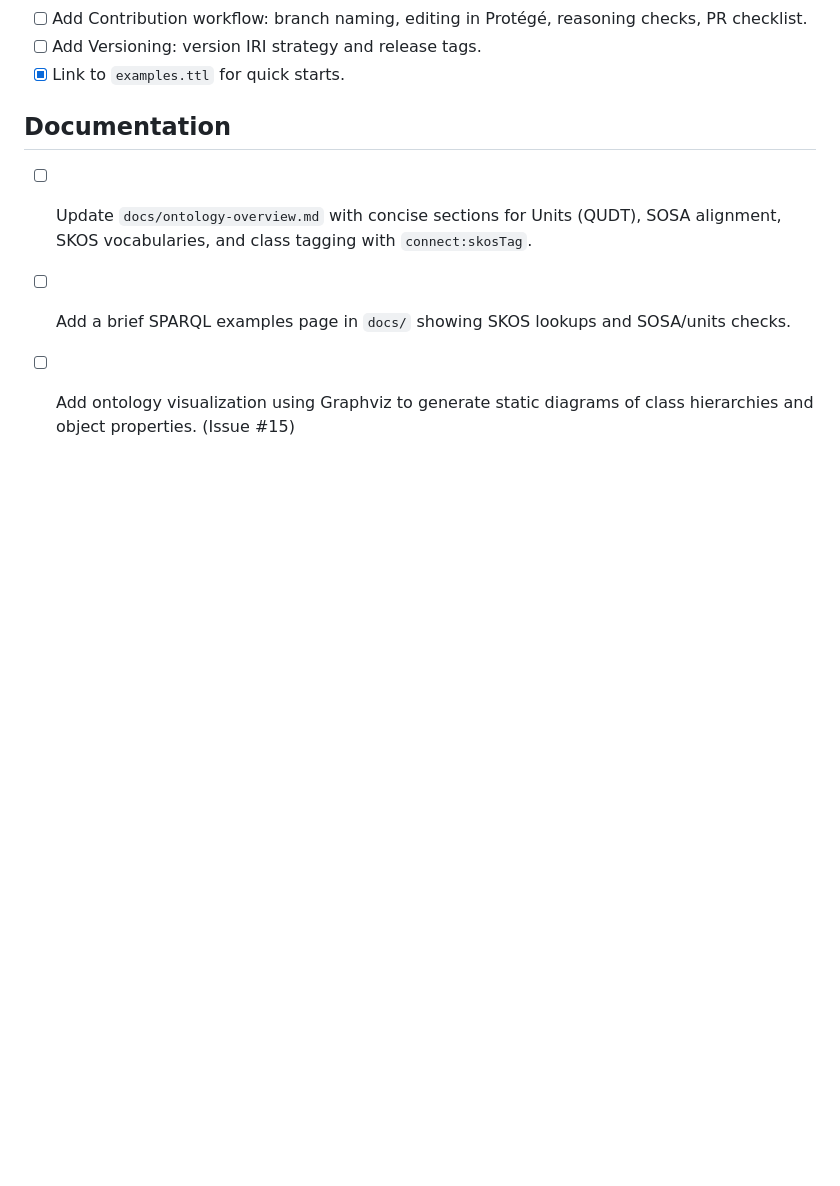
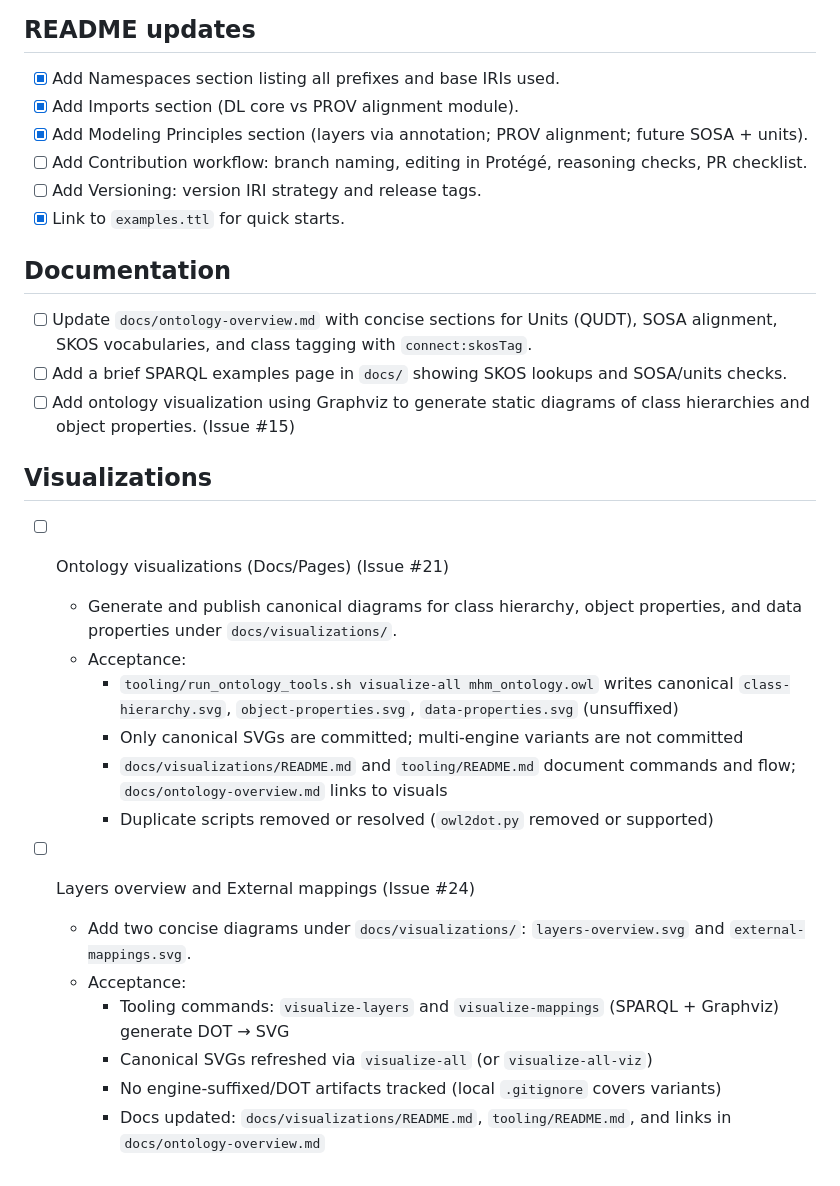
Before and after one commit to MentalHealthMission/MHM-ontology, a Markdown page: plan.md, the part around the change. GitHub-like rendering; blank space fills up the shorter version.

Commit message:
Docs/visualizations: layers + external mappings plan (#25)
docs(plan): add Visualizations section incl. layers + external mappings (Issue #24)

```diff
--- a/plan.md
+++ b/plan.md
@@ -105,3 +105,21 @@ This document lists development tasks for the ODIM‑MH ontology. It is intended
 - [ ] Update `docs/ontology-overview.md` with concise sections for Units (QUDT), SOSA alignment, SKOS vocabularies, and class tagging with `connect:skosTag`.
 - [ ] Add a brief SPARQL examples page in `docs/` showing SKOS lookups and SOSA/units checks.
 - [ ] Add ontology visualization using Graphviz to generate static diagrams of class hierarchies and object properties. (Issue #15)
+
+## Visualizations
+
+- [ ] Ontology visualizations (Docs/Pages) (Issue #21)
+  - Generate and publish canonical diagrams for class hierarchy, object properties, and data properties under `docs/visualizations/`.
+  - Acceptance:
+    - `tooling/run_ontology_tools.sh visualize-all mhm_ontology.owl` writes canonical `class-hierarchy.svg`, `object-properties.svg`, `data-properties.svg` (unsuffixed)
+    - Only canonical SVGs are committed; multi-engine variants are not committed
+    - `docs/visualizations/README.md` and `tooling/README.md` document commands and flow; `docs/ontology-overview.md` links to visuals
+    - Duplicate scripts removed or resolved (`owl2dot.py` removed or supported)
+
+- [ ] Layers overview and External mappings (Issue #24)
+  - Add two concise diagrams under `docs/visualizations/`: `layers-overview.svg` and `external-mappings.svg`.
+  - Acceptance:
+    - Tooling commands: `visualize-layers` and `visualize-mappings` (SPARQL + Graphviz) generate DOT → SVG
+    - Canonical SVGs refreshed via `visualize-all` (or `visualize-all-viz`)
+    - No engine-suffixed/DOT artifacts tracked (local `.gitignore` covers variants)
+    - Docs updated: `docs/visualizations/README.md`, `tooling/README.md`, and links in `docs/ontology-overview.md`
```
